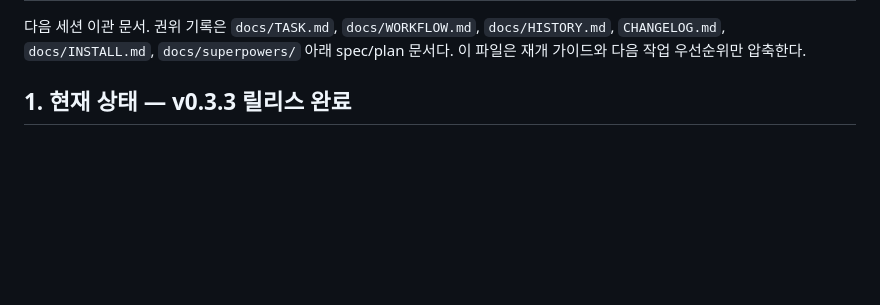
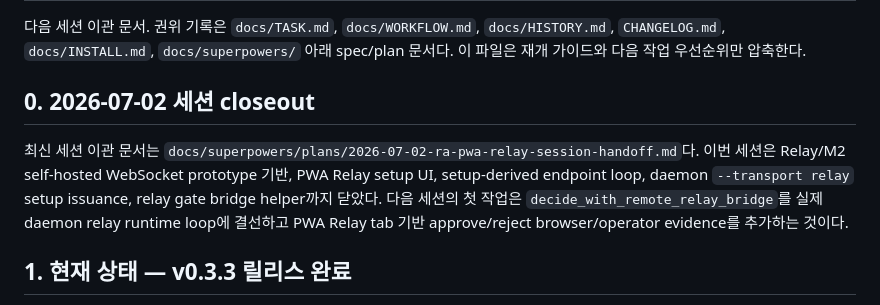
Before and after one commit to ai-cli-terminal/terminal, a Markdown page: docs/HANDOFF.md, the part around one of its changes. GitHub-like rendering; blank space fills up the shorter version.

Commit message:
docs: add relay session handoff

```diff
--- a/docs/HANDOFF.md
+++ b/docs/HANDOFF.md
@@ -3,6 +3,16 @@
 다음 세션 이관 문서. 권위 기록은 `docs/TASK.md`, `docs/WORKFLOW.md`,
 `docs/HISTORY.md`, `CHANGELOG.md`, `docs/INSTALL.md`, `docs/superpowers/` 아래
 spec/plan 문서다. 이 파일은 재개 가이드와 다음 작업 우선순위만 압축한다.
+
+## 0. 2026-07-02 세션 closeout
+
+최신 세션 이관 문서는
+`docs/superpowers/plans/2026-07-02-ra-pwa-relay-session-handoff.md`다. 이번 세션은
+Relay/M2 self-hosted WebSocket prototype 기반, PWA Relay setup UI, setup-derived
+endpoint loop, daemon `--transport relay` setup issuance, relay gate bridge helper까지
+닫았다. 다음 세션의 첫 작업은 `decide_with_remote_relay_bridge`를 실제 daemon relay
+runtime loop에 결선하고 PWA Relay tab 기반 approve/reject browser/operator evidence를
+추가하는 것이다.
 
 ## 1. 현재 상태 — v0.3.3 릴리스 완료
 
```
Also changed, not shown: other parts of docs/HANDOFF.md (+5 -1 lines), docs/HISTORY.md (+1 -0 lines), 1 other file.
